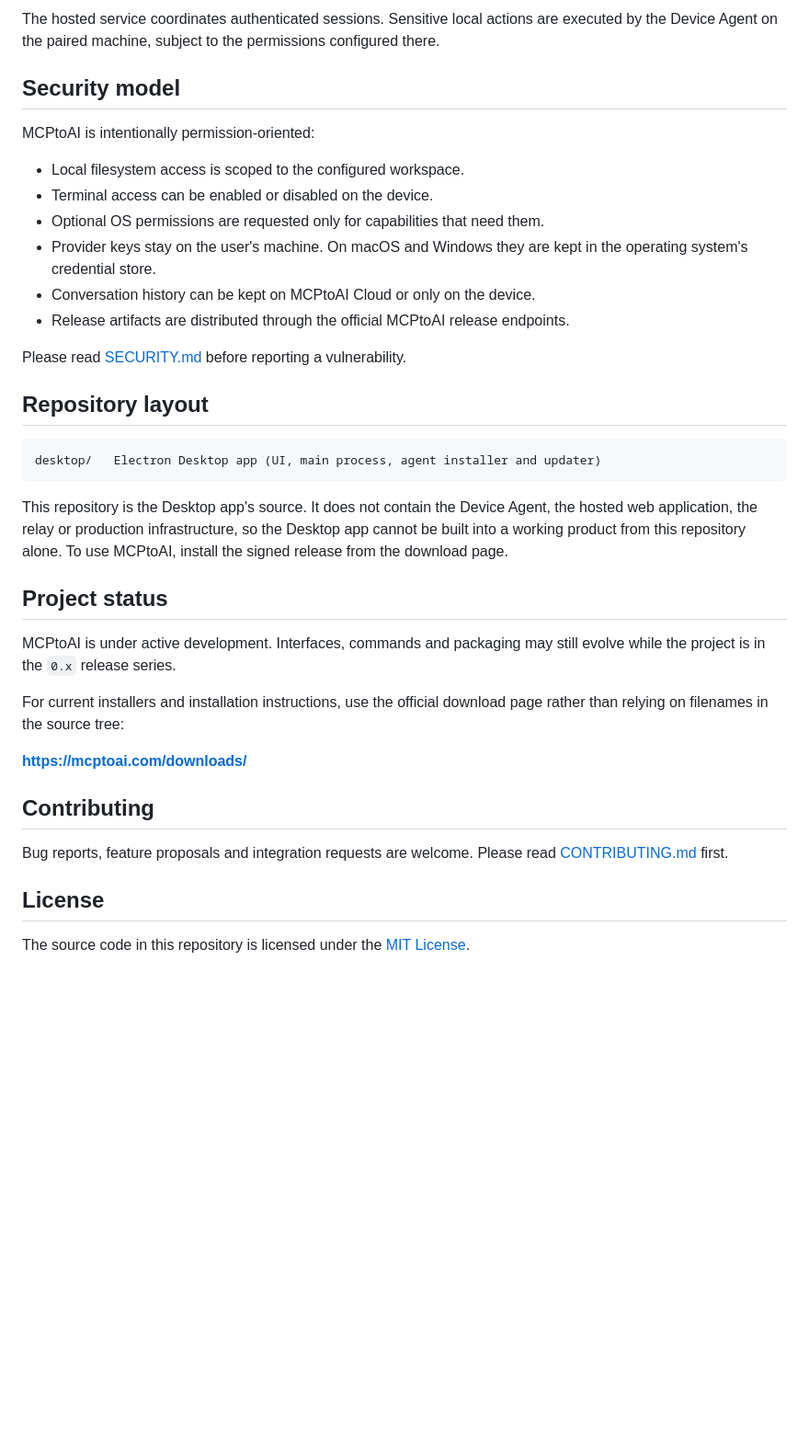
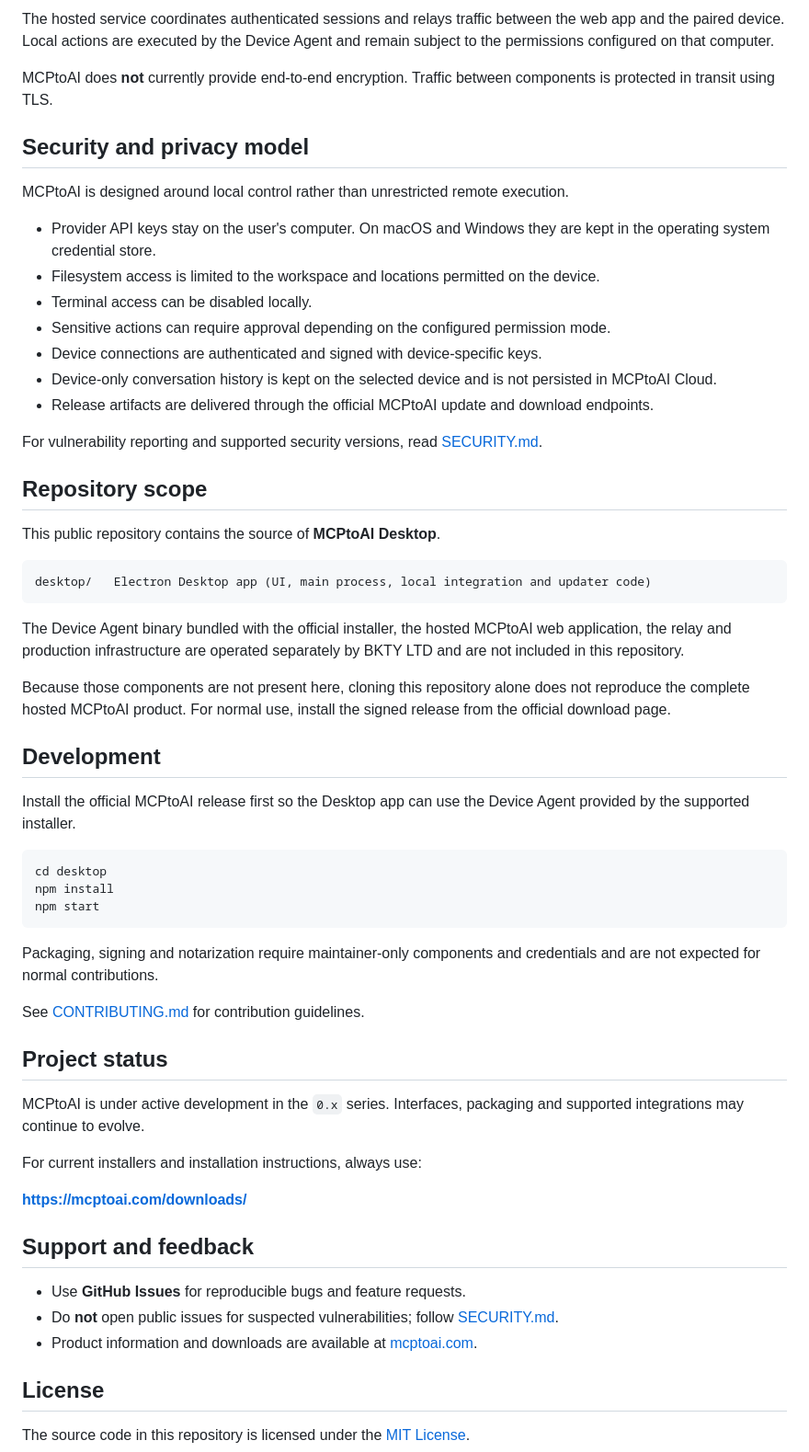
Before and after one commit to mcptoai/MCPtoAI, a Markdown page: README.md, the part around one of its changes. Shown at 92% size. GitHub-like rendering; blank space fills up the shorter version.

````diff
--- a/README.md
+++ b/README.md
@@ -74,42 +89,62 @@ flowchart LR
 ```
 
-The hosted service coordinates authenticated sessions. Sensitive local actions are executed by the Device Agent on the paired machine, subject to the permissions configured there.
+The hosted service coordinates authenticated sessions and relays traffic between the web app and the paired device. Local actions are executed by the Device Agent and remain subject to the permissions configured on that computer.
 
-## Security model
+MCPtoAI does **not** currently provide end-to-end encryption. Traffic between components is protected in transit using TLS.
 
-MCPtoAI is intentionally permission-oriented:
+## Security and privacy model
 
-- Local filesystem access is scoped to the configured workspace.
-- Terminal access can be enabled or disabled on the device.
-- Optional OS permissions are requested only for capabilities that need them.
-- Provider keys stay on the user's machine. On macOS and Windows they are kept in the operating system's credential store.
-- Conversation history can be kept on MCPtoAI Cloud or only on the device.
-- Release artifacts are distributed through the official MCPtoAI release endpoints.
+MCPtoAI is designed around local control rather than unrestricted remote execution.
 
-Please read [SECURITY.md](SECURITY.md) before reporting a vulnerability.
+- Provider API keys stay on the user's computer. On macOS and Windows they are kept in the operating system credential store.
+- Filesystem access is limited to the workspace and locations permitted on the device.
+- Terminal access can be disabled locally.
+- Sensitive actions can require approval depending on the configured permission mode.
+- Device connections are authenticated and signed with device-specific keys.
+- Device-only conversation history is kept on the selected device and is not persisted in MCPtoAI Cloud.
+- Release artifacts are delivered through the official MCPtoAI update and download endpoints.
 
-## Repository layout
+For vulnerability reporting and supported security versions, read [SECURITY.md](SECURITY.md).
+
+## Repository scope
+
+This public repository contains the source of **MCPtoAI Desktop**.
 
 ```text
-desktop/   Electron Desktop app (UI, main process, agent installer and updater)
+desktop/   Electron Desktop app (UI, main process, local integration and updater code)
 ```
 
-This repository is the Desktop app's source. It does not contain the Device Agent, the hosted
-web application, the relay or production infrastructure, so the Desktop app cannot be built
-into a working product from this repository alone. To use MCPtoAI, install the signed release
-from the download page.
+The Device Agent binary bundled with the official installer, the hosted MCPtoAI web application, the relay and production infrastructure are operated separately by BKTY LTD and are not included in this repository.
+
+Because those components are not present here, cloning this repository alone does not reproduce the complete hosted MCPtoAI product. For normal use, install the signed release from the official download page.
+
+## Development
+
+Install the official MCPtoAI release first so the Desktop app can use the Device Agent provided by the supported installer.
+
+```bash
+cd desktop
+npm install
+npm start
+```
+
+Packaging, signing and notarization require maintainer-only components and credentials and are not expected for normal contributions.
+
+See [CONTRIBUTING.md](CONTRIBUTING.md) for contribution guidelines.
 
 ## Project status
 
-MCPtoAI is under active development. Interfaces, commands and packaging may still evolve while the project is in the `0.x` release series.
+MCPtoAI is under active development in the `0.x` series. Interfaces, packaging and supported integrations may continue to evolve.
 
-For current installers and installation instructions, use the official download page rather than relying on filenames in the source tree:
+For current installers and installation instructions, always use:
 
 **https://mcptoai.com/downloads/**
 
-## Contributing
+## Support and feedback
 
-Bug reports, feature proposals and integration requests are welcome. Please read [CONTRIBUTING.md](CONTRIBUTING.md) first.
+- Use **GitHub Issues** for reproducible bugs and feature requests.
+- Do **not** open public issues for suspected vulnerabilities; follow [SECURITY.md](SECURITY.md).
+- Product information and downloads are available at [mcptoai.com](https://mcptoai.com).
 
 ## License
 
````
Also changed, not shown: other parts of README.md (+51 -36 lines).
